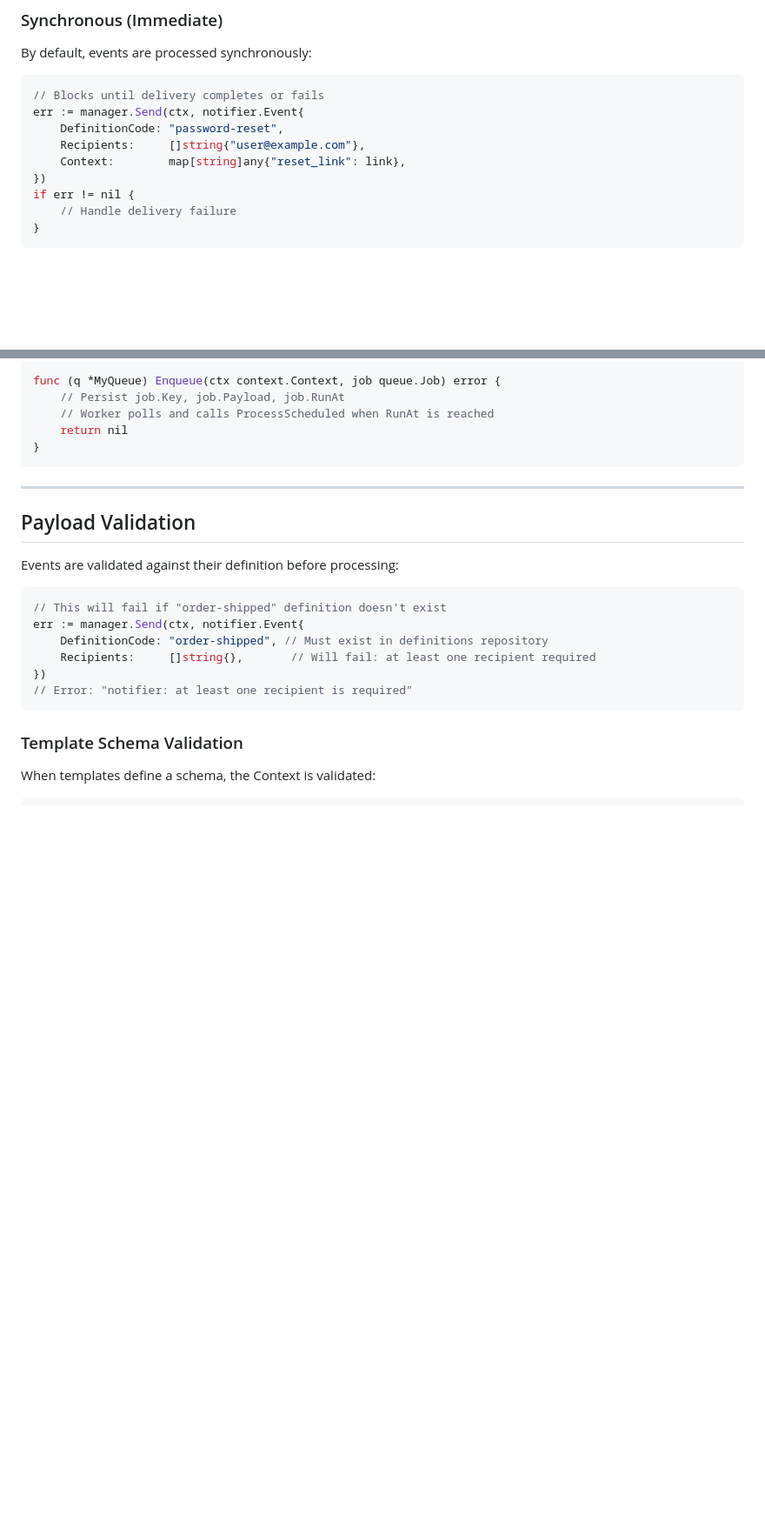
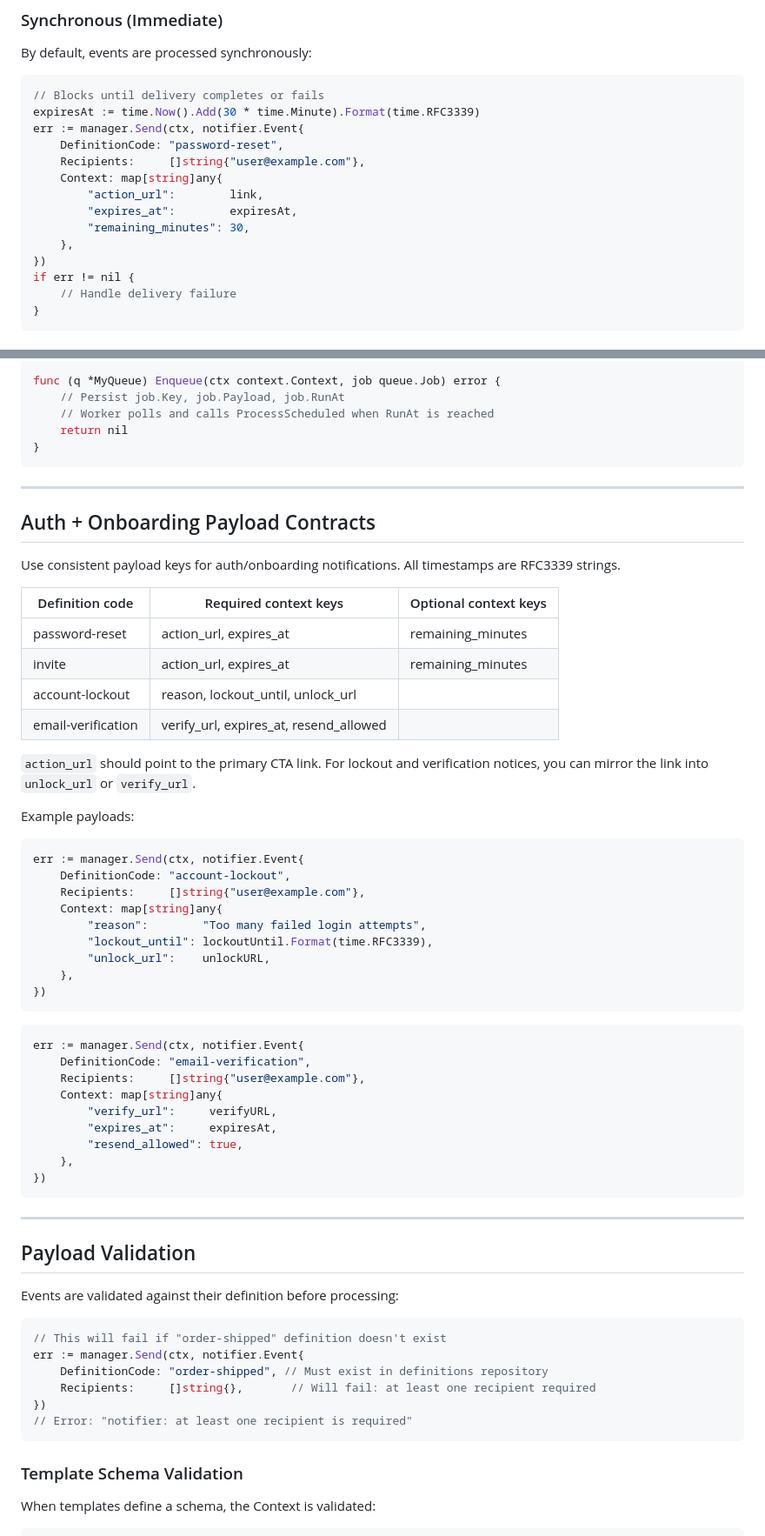
Before and after one commit to goliatone/go-notifications, a Markdown page: docs/GUIDE_EVENTS.md, 2 parts joined by grey strips. Shown at 87% size. Drawn GitHub-style; blank space fills up the shorter version.

````diff
--- a/docs/GUIDE_EVENTS.md
+++ b/docs/GUIDE_EVENTS.md
@@ -140,10 +140,15 @@ By default, events are processed synchronously:
 
 ```go
 // Blocks until delivery completes or fails
+expiresAt := time.Now().Add(30 * time.Minute).Format(time.RFC3339)
 err := manager.Send(ctx, notifier.Event{
     DefinitionCode: "password-reset",
     Recipients:     []string{"user@example.com"},
-    Context:        map[string]any{"reset_link": link},
+    Context: map[string]any{
+        "action_url":        link,
+        "expires_at":        expiresAt,
+        "remaining_minutes": 30,
+    },
 })
 if err != nil {
     // Handle delivery failure
@@ -179,6 +184,47 @@ func (q *MyQueue) Enqueue(ctx context.Context, job queue.Job) error {
     // Worker polls and calls ProcessScheduled when RunAt is reached
     return nil
 }
+```
+
+---
+
+## Auth + Onboarding Payload Contracts
+
+Use consistent payload keys for auth/onboarding notifications. All timestamps are RFC3339 strings.
+
+| Definition code | Required context keys | Optional context keys |
+| --- | --- | --- |
+| password-reset | action_url, expires_at | remaining_minutes |
+| invite | action_url, expires_at | remaining_minutes |
+| account-lockout | reason, lockout_until, unlock_url | |
+| email-verification | verify_url, expires_at, resend_allowed | |
+
+`action_url` should point to the primary CTA link. For lockout and verification notices, you can mirror the link into `unlock_url` or `verify_url`.
+
+Example payloads:
+
+```go
+err := manager.Send(ctx, notifier.Event{
+    DefinitionCode: "account-lockout",
+    Recipients:     []string{"user@example.com"},
+    Context: map[string]any{
+        "reason":        "Too many failed login attempts",
+        "lockout_until": lockoutUntil.Format(time.RFC3339),
+        "unlock_url":    unlockURL,
+    },
+})
+```
+
+```go
+err := manager.Send(ctx, notifier.Event{
+    DefinitionCode: "email-verification",
+    Recipients:     []string{"user@example.com"},
+    Context: map[string]any{
+        "verify_url":     verifyURL,
+        "expires_at":     expiresAt,
+        "resend_allowed": true,
+    },
+})
 ```
 
 ---
````
Also changed, not shown: docs/GUIDE_DEFINITIONS.md (+1 -1 lines), docs/GUIDE_TEMPLATES.md (+81 -5 lines).
